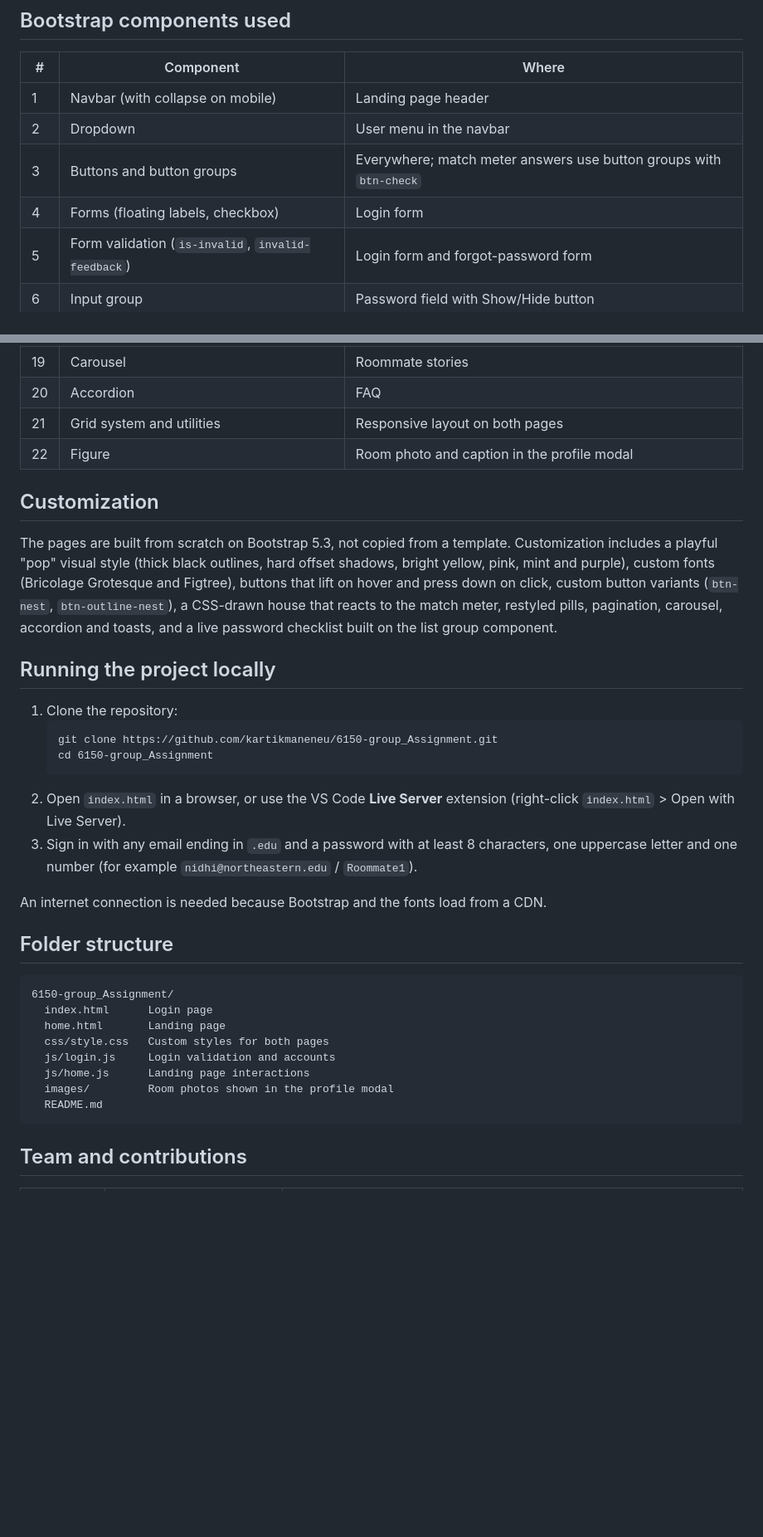
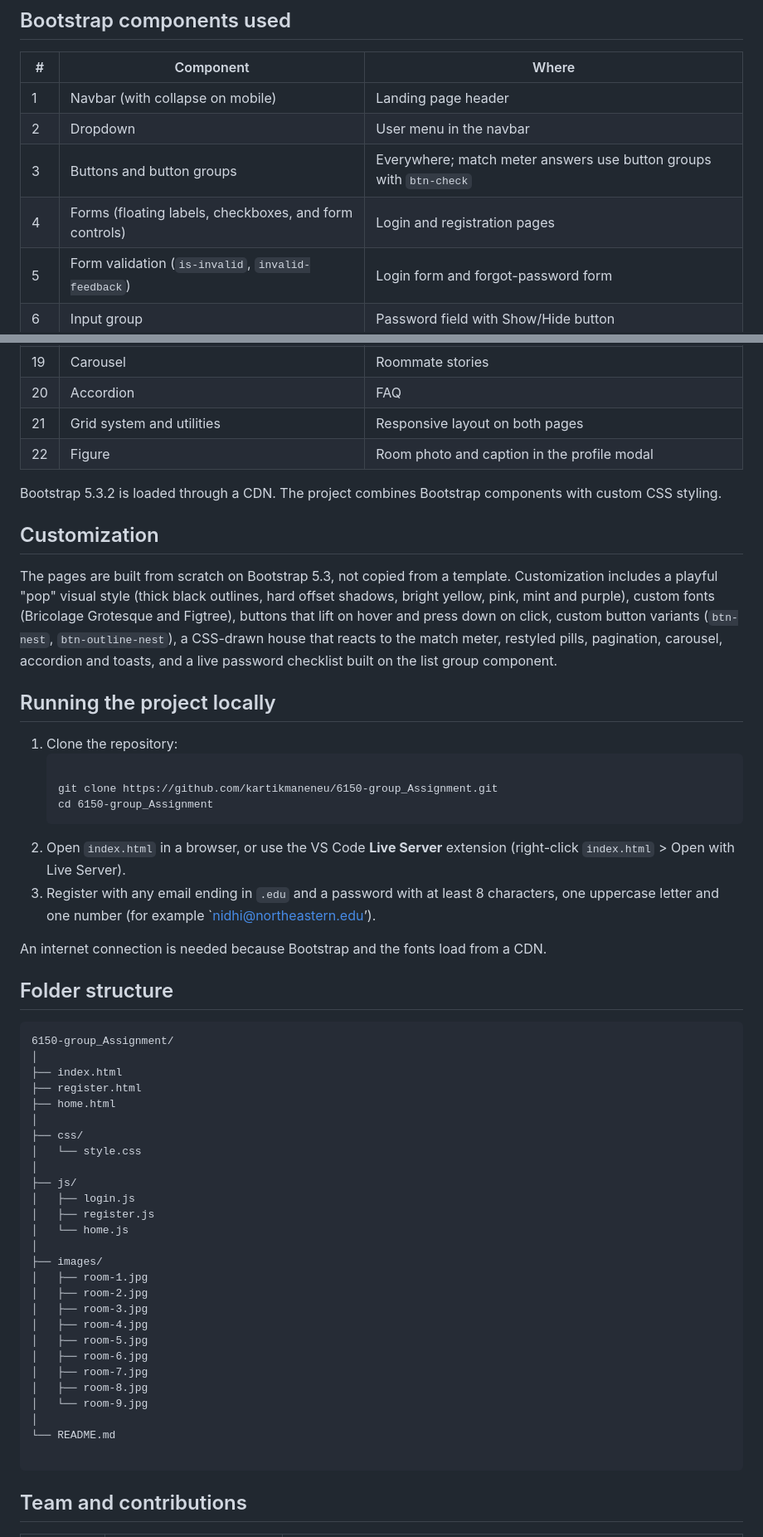
Before and after one commit to kartikmaneneu/6150-group_Assignment, a Markdown page: README.md, 2 parts joined by grey strips. Shown at 83% size. GitHub-like rendering; blank space fills up the shorter version.

Commit message:
Revise README with project details and structure
Updated project description and added details about the registration page, technical implementation, and folder structure.

````diff
--- a/README.md
+++ b/README.md
@@ -21,7 +23,7 @@ All profiles are fictional sample data.
 | 1 | Navbar (with collapse on mobile) | Landing page header |
 | 2 | Dropdown | User menu in the navbar |
 | 3 | Buttons and button groups | Everywhere; match meter answers use button groups with `btn-check` |
-| 4 | Forms (floating labels, checkbox) | Login form |
+| 4 | Forms (floating labels, checkboxes, and form controls) | Login and registration pages
 | 5 | Form validation (`is-invalid`, `invalid-feedback`) | Login form and forgot-password form |
 | 6 | Input group | Password field with Show/Hide button |
 | 7 | Alerts | Login error summary, reset-link confirmation |
@@ -41,6 +43,8 @@ All profiles are fictional sample data.
 | 21 | Grid system and utilities | Responsive layout on both pages |
 | 22 | Figure | Room photo and caption in the profile modal |
 
+Bootstrap 5.3.2 is loaded through a CDN. The project combines Bootstrap components with custom CSS styling.
+
 ## Customization
 
 The pages are built from scratch on Bootstrap 5.3, not copied from a template. Customization includes a playful "pop" visual style (thick black outlines, hard offset shadows, bright yellow, pink, mint and purple), custom fonts (Bricolage Grotesque and Figtree), buttons that lift on hover and press down on click, custom button variants (`btn-nest`, `btn-outline-nest`), a CSS-drawn house that reacts to the match meter, restyled pills, pagination, carousel, accordion and toasts, and a live password checklist built on the list group component.
@@ -49,11 +53,12 @@ The pages are built from scratch on Bootstrap 5.3, not copied from a template. C
 
 1. Clone the repository:
    ```
+
    git clone https://github.com/kartikmaneneu/6150-group_Assignment.git
    cd 6150-group_Assignment
    ```
 2. Open `index.html` in a browser, or use the VS Code **Live Server** extension (right-click `index.html` > Open with Live Server).
-3. Sign in with any email ending in `.edu` and a password with at least 8 characters, one uppercase letter and one number (for example `nidhi@northeastern.edu` / `Roommate1`).
+3. Register with any email ending in `.edu` and a password with at least 8 characters, one uppercase letter and one number (for example `nidhi@northeastern.edu’).
 
 An internet connection is needed because Bootstrap and the fonts load from a CDN.
 
@@ -61,13 +66,32 @@ An internet connection is needed because Bootstrap and the fonts load from a CDN
 
 ```
 6150-group_Assignment/
-  index.html      Login page
-  home.html       Landing page
-  css/style.css   Custom styles for both pages
-  js/login.js     Login validation and accounts
-  js/home.js      Landing page interactions
-  images/         Room photos shown in the profile modal
-  README.md
+│
+├── index.html
+├── register.html
+├── home.html
+│
+├── css/
+│   └── style.css
+│
+├── js/
+│   ├── login.js
+│   ├── register.js
+│   └── home.js
+│
+├── images/
+│   ├── room-1.jpg
+│   ├── room-2.jpg
+│   ├── room-3.jpg
+│   ├── room-4.jpg
+│   ├── room-5.jpg
+│   ├── room-6.jpg
+│   ├── room-7.jpg
+│   ├── room-8.jpg
+│   └── room-9.jpg
+│
+└── README.md
+
 ```
 
 ## Team and contributions
````
Also changed, not shown: other parts of README.md (+24 -4 lines).
